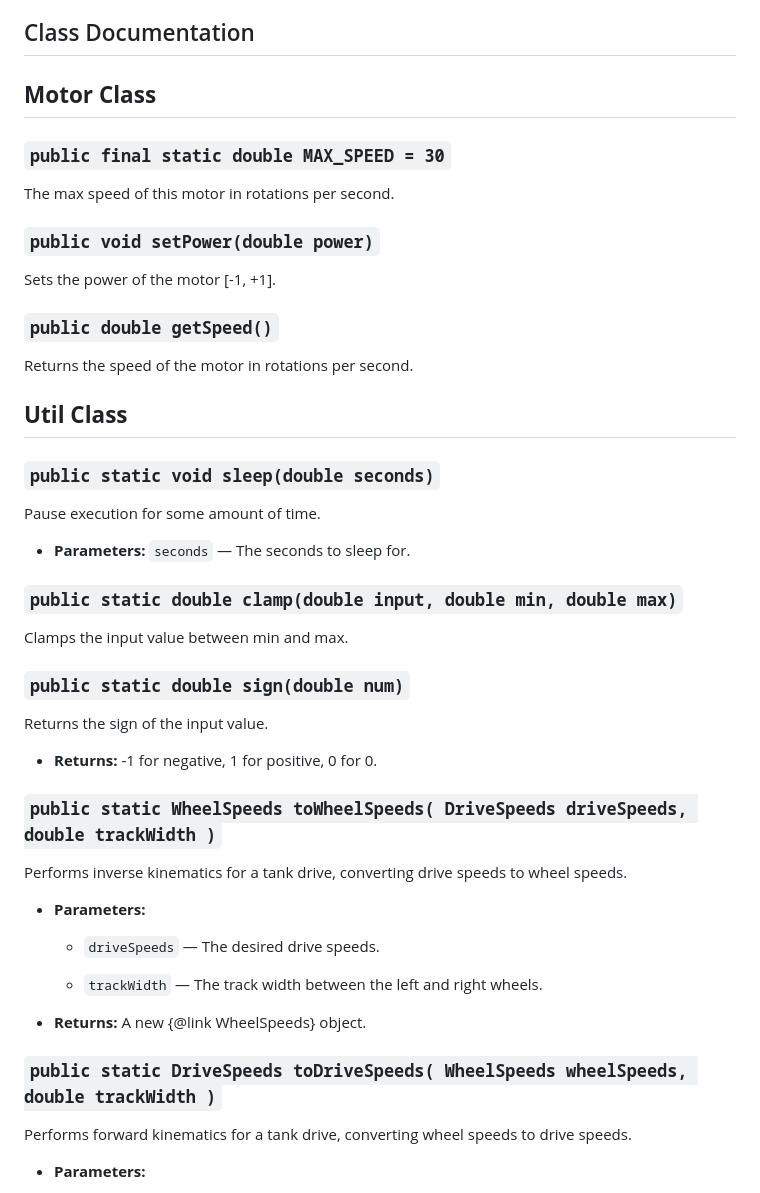
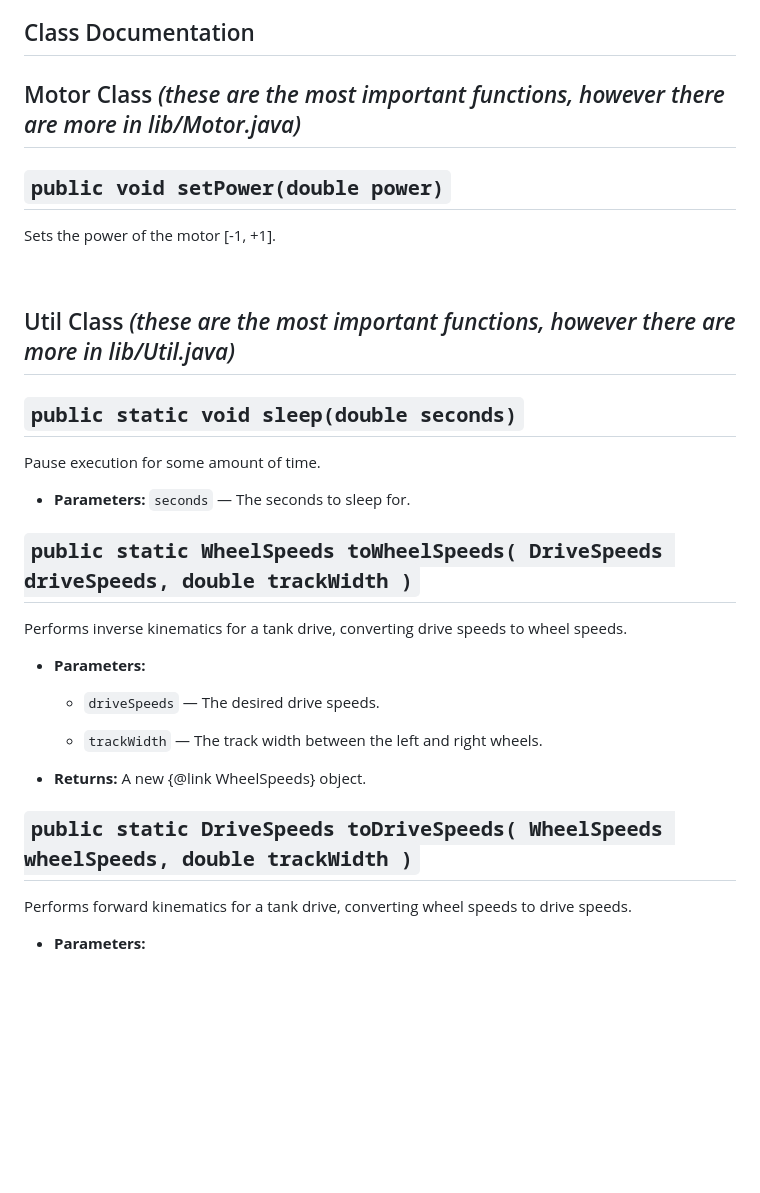
Before and after one commit to Team334/Programming-Tryouts, a Markdown page: README.md, the part around one of its changes. GitHub-like rendering; blank space fills up the shorter version.

```diff
--- a/README.md
+++ b/README.md
@@ -24,40 +24,23 @@ The robot is placed directly in front of the goal, pre-loaded with the game piec
 - Existing **Drive**, **Shooter**, and **Intake** classes that you will fill with code. ***see programming section below for more info***
 
 ## Class Documentation
-## **Motor Class**
+## Motor Class *(these are the most important functions, however there are more in lib/Motor.java)*
 
-### `public final static double MAX_SPEED = 30`
-
-The max speed of this motor in rotations per second.
-
-### `public void setPower(double power)`
+## `public void setPower(double power)`
 
 Sets the power of the motor [-1, +1].
 
-### `public double getSpeed()`
+<br>
 
-Returns the speed of the motor in rotations per second.
+## Util Class *(these are the most important functions, however there are more in lib/Util.java)*
 
-
-## **Util Class**
-
-### `public static void sleep(double seconds)`
+## `public static void sleep(double seconds)`
 
 Pause execution for some amount of time.
 
  * **Parameters:** `seconds` — The seconds to sleep for.
 
-### `public static double clamp(double input, double min, double max)`
-
-Clamps the input value between min and max.
-
-### `public static double sign(double num)`
-
-Returns the sign of the input value.
-
- * **Returns:** -1 for negative, 1 for positive, 0 for 0.
-
-### `public static WheelSpeeds toWheelSpeeds( DriveSpeeds driveSpeeds, double trackWidth )`
+## `public static WheelSpeeds toWheelSpeeds( DriveSpeeds driveSpeeds, double trackWidth )`
 
 Performs inverse kinematics for a tank drive, converting drive speeds to wheel speeds.
 
@@ -68,7 +51,7 @@ Performs inverse kinematics for a tank drive, converting drive speeds to wheel s
      <p>
  * **Returns:** A new {@link WheelSpeeds} object.
 
-### `public static DriveSpeeds toDriveSpeeds( WheelSpeeds wheelSpeeds, double trackWidth )`
+## `public static DriveSpeeds toDriveSpeeds( WheelSpeeds wheelSpeeds, double trackWidth )`
 
 Performs forward kinematics for a tank drive, converting wheel speeds to drive speeds.
 
```
Also changed, not shown: other parts of README.md (+29 -5 lines), Diagram.png, 1 other file.
